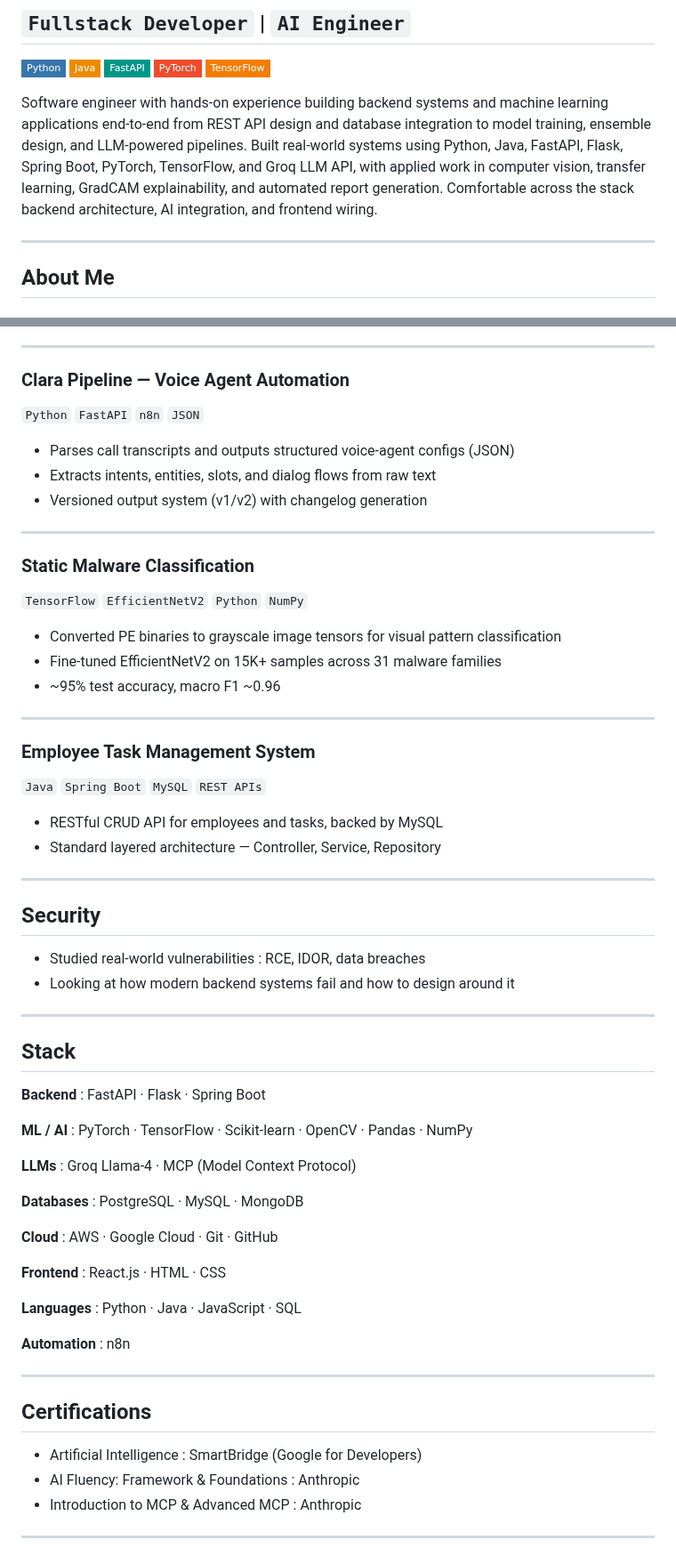
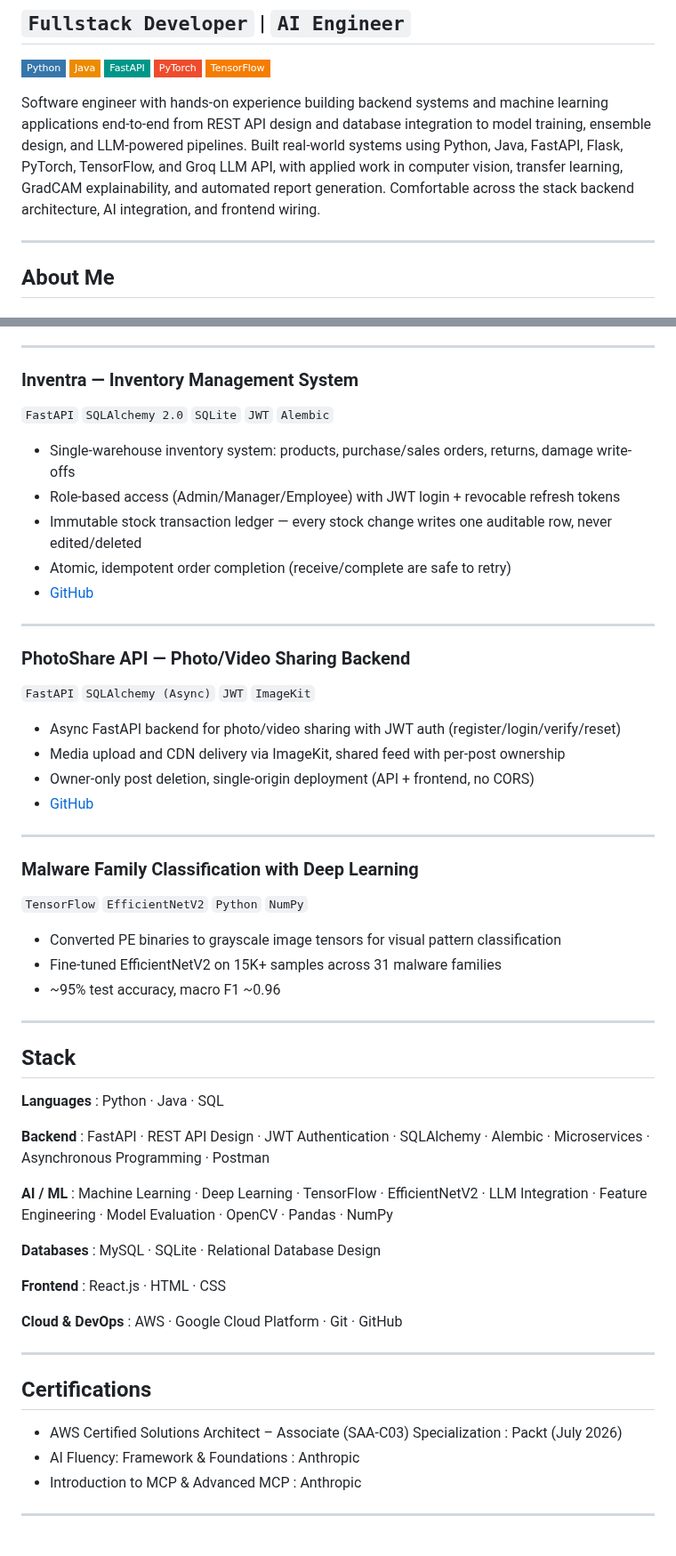
Before and after one commit to tharunsridhar/tharunsridhar, a Markdown page: README.md, 2 parts joined by grey strips. Shown at 89% size. Rendered like a GitHub page; badges without logos.

Commit message:
Revise project details and tech stack in README
Updated project descriptions and technologies in the README.

```diff
--- a/README.md
+++ b/README.md
@@ -8,7 +8,7 @@
 ![PyTorch](https://img.shields.io/badge/PyTorch-EE4C2C?style=flat-square&logo=pytorch&logoColor=white)
 ![TensorFlow](https://img.shields.io/badge/TensorFlow-F57C00?style=flat-square&logo=tensorflow&logoColor=white)
 
-Software engineer with hands-on experience building backend systems and machine learning applications end-to-end from REST API design and database integration to model training, ensemble design, and LLM-powered pipelines. Built real-world systems using Python, Java, FastAPI, Flask, Spring Boot, PyTorch, TensorFlow, and Groq LLM API, with applied work in computer vision, transfer learning, GradCAM explainability, and automated report generation. Comfortable across the stack backend architecture, AI integration, and frontend wiring.
+Software engineer with hands-on experience building backend systems and machine learning applications end-to-end from REST API design and database integration to model training, ensemble design, and LLM-powered pipelines. Built real-world systems using Python, Java, FastAPI, Flask, PyTorch, TensorFlow, and Groq LLM API, with applied work in computer vision, transfer learning, GradCAM explainability, and automated report generation. Comfortable across the stack backend architecture, AI integration, and frontend wiring.
 
 ---
 
@@ -42,61 +42,55 @@ Software engineer with hands-on experience building backend systems and machine
 
 ---
 
-### Clara Pipeline — Voice Agent Automation
-`Python` `FastAPI` `n8n` `JSON`
+### Inventra — Inventory Management System
+`FastAPI` `SQLAlchemy 2.0` `SQLite` `JWT` `Alembic`
 
-- Parses call transcripts and outputs structured voice-agent configs (JSON)
-- Extracts intents, entities, slots, and dialog flows from raw text
-- Versioned output system (v1/v2) with changelog generation
+- Single-warehouse inventory system: products, purchase/sales orders, returns, damage write-offs
+- Role-based access (Admin/Manager/Employee) with JWT login + revocable refresh tokens
+- Immutable stock transaction ledger — every stock change writes one auditable row, never edited/deleted
+- Atomic, idempotent order completion (receive/complete are safe to retry)
+- [GitHub](https://github.com/tharunsridhar/Inventra)
 
 ---
 
-### Static Malware Classification
+### PhotoShare API — Photo/Video Sharing Backend
+`FastAPI` `SQLAlchemy (Async)` `JWT` `ImageKit`
+
+- Async FastAPI backend for photo/video sharing with JWT auth (register/login/verify/reset)
+- Media upload and CDN delivery via ImageKit, shared feed with per-post ownership
+- Owner-only post deletion, single-origin deployment (API + frontend, no CORS)
+- [GitHub](https://github.com/tharunsridhar/photoshare-api)
+
+---
+
+### Malware Family Classification with Deep Learning
 `TensorFlow` `EfficientNetV2` `Python` `NumPy`
 
 - Converted PE binaries to grayscale image tensors for visual pattern classification
 - Fine-tuned EfficientNetV2 on 15K+ samples across 31 malware families
 - ~95% test accuracy, macro F1 ~0.96
----
-
-### Employee Task Management System
-`Java` `Spring Boot` `MySQL` `REST APIs`
-
-- RESTful CRUD API for employees and tasks, backed by MySQL
-- Standard layered architecture — Controller, Service, Repository
-
----
-
-## Security
-
-- Studied real-world vulnerabilities : RCE, IDOR, data breaches
-- Looking at how modern backend systems fail and how to design around it
 
 ---
 
 ## Stack
 
-**Backend** : FastAPI · Flask · Spring Boot
+**Languages** : Python · Java · SQL
 
-**ML / AI** : PyTorch · TensorFlow · Scikit-learn · OpenCV · Pandas · NumPy
+**Backend** : FastAPI · REST API Design · JWT Authentication · SQLAlchemy · Alembic · Microservices · Asynchronous Programming · Postman
 
-**LLMs** : Groq Llama-4 · MCP (Model Context Protocol)
+**AI / ML** : Machine Learning · Deep Learning · TensorFlow · EfficientNetV2 · LLM Integration · Feature Engineering · Model Evaluation · OpenCV · Pandas · NumPy
 
-**Databases** : PostgreSQL · MySQL · MongoDB
-
-**Cloud** : AWS · Google Cloud · Git · GitHub
+**Databases** : MySQL · SQLite · Relational Database Design
 
 **Frontend** : React.js · HTML · CSS
 
-**Languages** : Python · Java · JavaScript · SQL
-
-**Automation** : n8n
+**Cloud & DevOps** : AWS · Google Cloud Platform · Git · GitHub
 
 ---
 
 ## Certifications
 
-- Artificial Intelligence : SmartBridge (Google for Developers)
+- AWS Certified Solutions Architect – Associate (SAA-C03) Specialization : Packt (July 2026)
 - AI Fluency: Framework & Foundations : Anthropic
 - Introduction to MCP & Advanced MCP : Anthropic
 
```
Also changed, not shown: other parts of README.md (+1 -1 lines).
